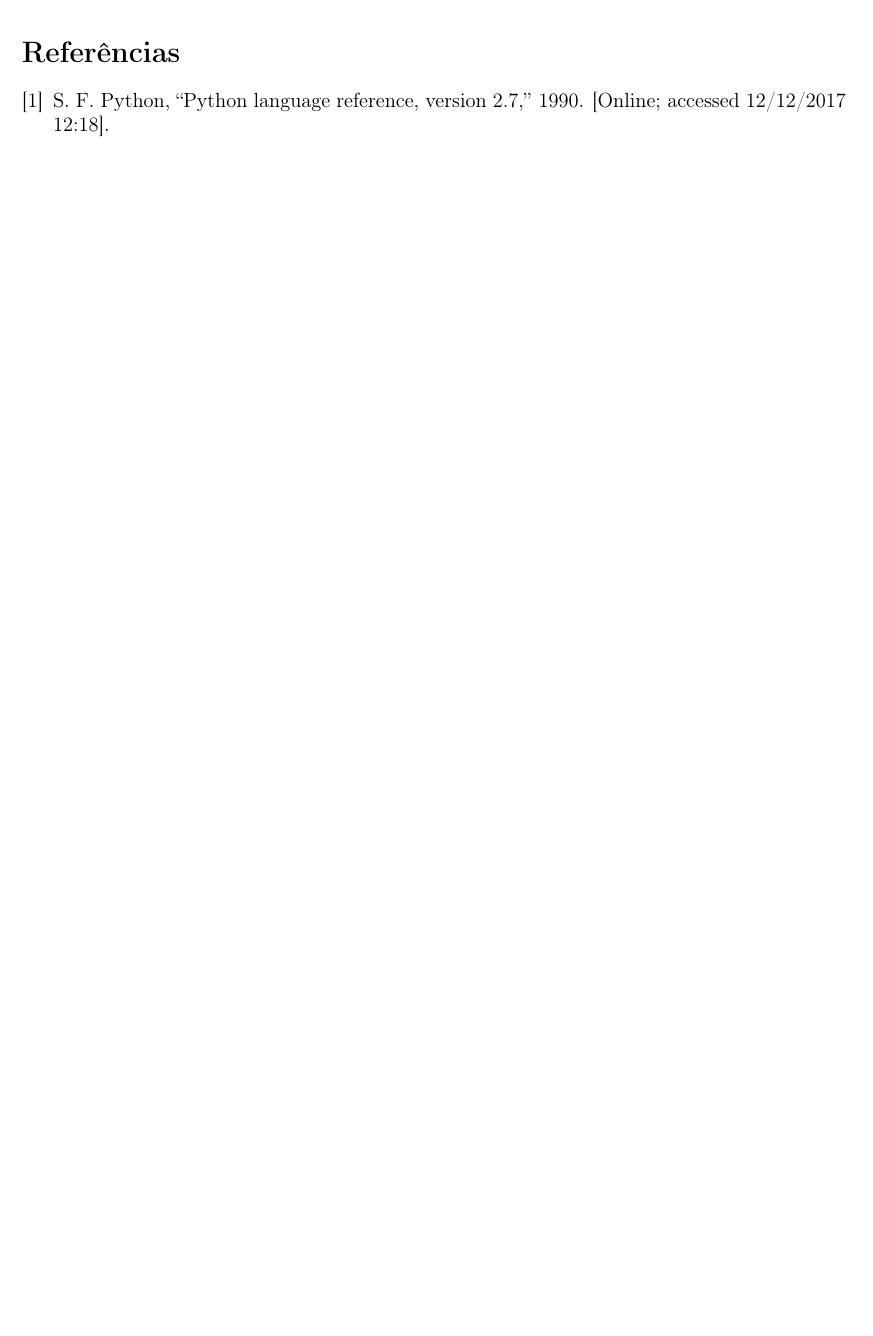
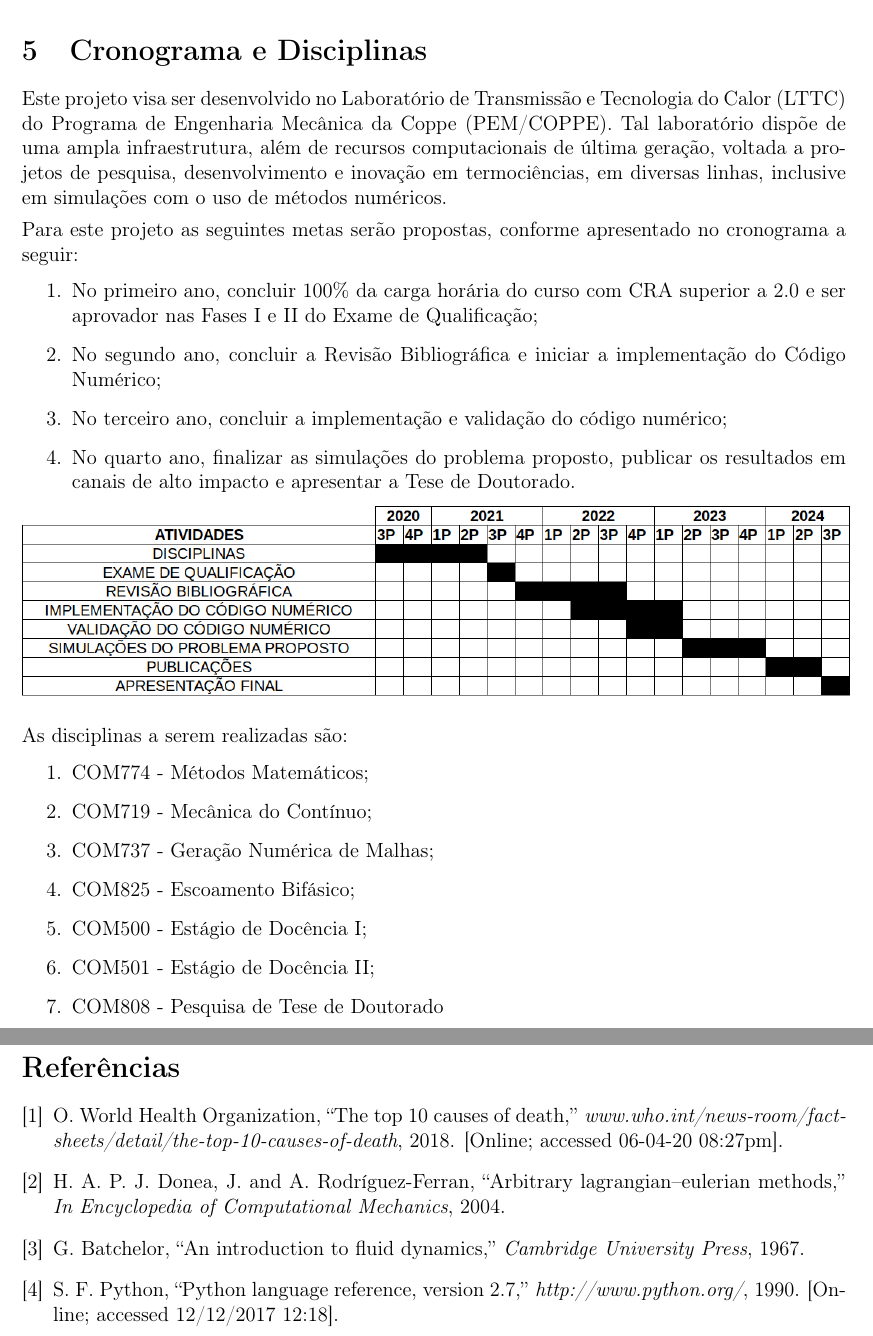
Before and after one commit to marquesleandro/workPlanCoppe, a LaTeX document (main.tex, which reads cronograma.tex, references.bib): part of page 4 of 4 before the commit and two parts of pages 4 and 5 of 5 after it, the two joined at a grey line, cut at the place of the change, the shorter picture padded with empty space. Compiled offline with pdfLaTeX.

Commit message:
bib refs processing

```diff
--- /dev/null
+++ b/cronograma.tex
@@ -0,0 +1,39 @@
+\section{Cronograma e Disciplinas}
+
+Este projeto visa ser desenvolvido no Laboratório de Transmissão e Tecnologia do Calor (LTTC) do Programa de Engenharia Mecânica da Coppe (PEM/COPPE).
+Tal laboratório dispõe de uma ampla infraestrutura,
+além de recursos computacionais de última geração,
+voltada a projetos de pesquisa, desenvolvimento e inovação
+em termociências, em diversas linhas,
+inclusive em simulações com o uso de métodos numéricos.
+
+\medskip
+Para este projeto as seguintes metas serão propostas, conforme apresentado no cronograma a seguir:
+
+\begin{enumerate}
+
+\item No primeiro ano, concluir 100\% da carga horária do curso com CRA superior a 2.0 e ser aprovador nas Fases I e II do Exame de Qualificação;
+
+\item No segundo ano, concluir a Revisão Bibliográfica e iniciar a implementação do Código Numérico;
+
+\item No terceiro ano, concluir a implementação e validação do código numérico;
+
+\item No quarto ano, finalizar as simulações do problema proposto, publicar os resultados em canais de alto impacto e apresentar a Tese de Doutorado.
+
+\hspace{-1.2cm}
+\includegraphics[scale=0.44]{figure/cronograma.png}
+
+\end{enumerate}
+
+\medskip
+As disciplinas a serem realizadas são:
+
+\begin{enumerate}
+\item COM774 - Métodos Matemáticos;
+\item COM719 - Mecânica do Contínuo;
+\item COM737 - Geração Numérica de Malhas;
+\item COM825 - Escoamento Bifásico;
+\item COM500 - Estágio de Docência I;
+\item COM501 - Estágio de Docência II;
+\item COM808 - Pesquisa de Tese de Doutorado
+\end{enumerate}
--- a/references.bib
+++ b/references.bib
@@ -44,3 +44,4 @@
 	author =    {Python, Software Foundation},
 	title =     {Python Language Reference, version 2.7},
 	year =      {1990},
+	Journal = "http://www.python.org/",
@@ -48 +48,6 @@
 	note = {[Online; accessed 12/12/2017 12:18]}}
+
+@article{oms,
+	author =    {World Health Organization, OMS},
+	title =     {The top 10 causes of death},
+	year =      {2018},
@@ -48,0 +59,9 @@
+	Title = {Arbitrary Lagrangian–Eulerian Methods},
+	Journal = {In Encyclopedia of Computational Mechanics},
+	YEAR = {2004}}
+
+@article{batchelor1967,
+	Author = {Batchelor, G.},
+	Title = {An Introduction to Fluid Dynamics},
+	Journal = {Cambridge University Press},
+	YEAR = {1967}}
@@ -48,0 +76 @@
+	author =    {Laboratório de Transmissão e Tecnologia do Calor, LTTC},
```
Also changed, not shown: intro.tex (+12 -7 lines), main.tex (+1 -0 lines), figure/cronograma.png (added), main.pdf, references.bib (20 more changed lines).
